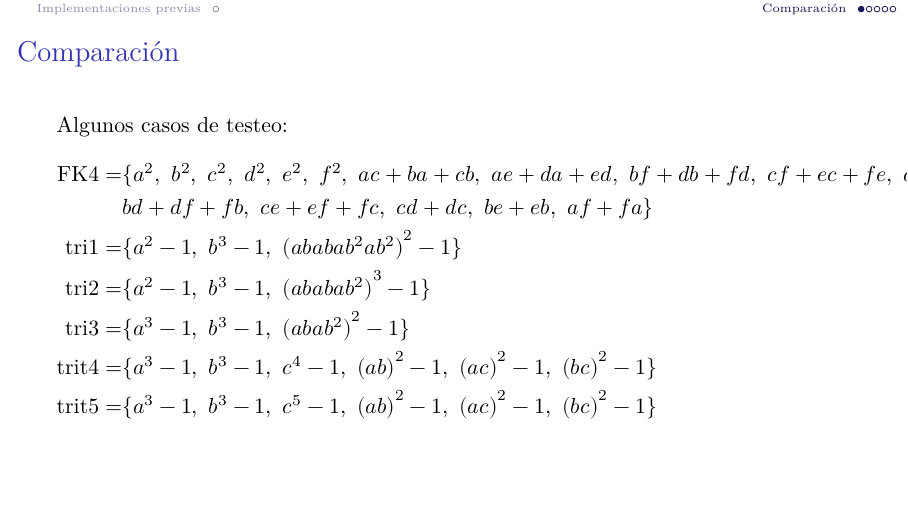
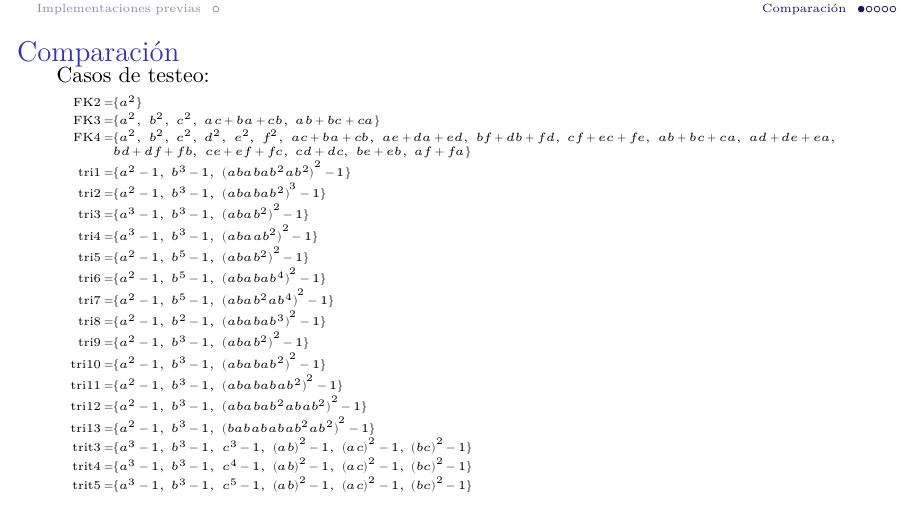
Before and after one commit to IvanRenison/Tesis-Licenciatura, LaTeX slides (Filminas.tex): page 51 of 55. Compiled offline with XeLaTeX.

Commit message:
Todos los Casos de testeo

```diff
--- a/Filminas.tex
+++ b/Filminas.tex
@@ -446,16 +446,32 @@
 
 \begin{frame}
   \frametitle{Comparación}
-  Algunos casos de testeo:
+  Casos de testeo:
+  \begin{tiny}
+    \setlength{\jot}{0pt}
     \begin{align*}
+      \text{FK2} =& \{a^2\} \\
+      \text{FK3} =& \{a^2,\ b^2,\ c^2,\ ac + ba + cb,\ ab + bc + ca\} \\
       \text{FK4} =& \{a^2,\ b^2,\ c^2,\ d^2,\ e^2,\ f^2,\ ac + ba + cb,\ ae + da + ed,\ bf + db + fd,\ cf + ec + fe,\ ab + bc + ca,\ ad + de + ea, \\
         & bd + df + fb,\ ce + ef + fc,\ cd + dc,\ be + eb,\ af + fa\} \\
       \text{tri1} =& \{a^2 - 1,\ b^3 - 1,\ {(ababab^2ab^2)}^2 - 1\} \\
       \text{tri2} =& \{a^2 - 1,\ b^3 - 1,\ {(ababab^2)}^3 - 1\} \\
       \text{tri3} =& \{a^3 - 1,\ b^3 - 1,\ {(abab^2)}^2 - 1\} \\
+      \text{tri4} =& \{a^3 - 1,\ b^3 - 1,\ {(abaab^2)}^2 - 1\} \\
+      \text{tri5} =& \{a^2 - 1,\ b^5 - 1,\ {(abab^2)}^2 - 1\} \\
+      \text{tri6} =& \{a^2 - 1,\ b^5 - 1,\ {(ababab^4)}^2 - 1\} \\
+      \text{tri7} =& \{a^2 - 1,\ b^5 - 1,\ {(abab^2ab^4)}^2 - 1\} \\
+      \text{tri8} =& \{a^2 - 1,\ b^2 - 1,\ {(ababab^3)}^2 - 1\} \\
+      \text{tri9} =& \{a^2 - 1,\ b^3 - 1,\ {(abab^2)}^2 - 1\} \\
+      \text{tri10} =& \{a^2 - 1,\ b^3 - 1,\ {(ababab^2)}^2 - 1\} \\
+      \text{tri11} =& \{a^2 - 1,\ b^3 - 1,\ {(abababab^2)}^2 - 1\} \\
+      \text{tri12} =& \{a^2 - 1,\ b^3 - 1,\ {(ababab^2abab^2)}^2 - 1\} \\
+      \text{tri13} =& \{a^2 - 1,\ b^3 - 1,\ {(babababab^2ab^2)}^2 - 1\} \\
+      \text{trit3} =& \{a^3 - 1,\ b^3 - 1,\ c^3 - 1,\ {(ab)}^2 - 1,\ {(ac)}^2 - 1,\ {(bc)}^2 - 1\} \\
       \text{trit4} =& \{a^3 - 1,\ b^3 - 1,\ c^4 - 1,\ {(ab)}^2 - 1,\ {(ac)}^2 - 1,\ {(bc)}^2 - 1\} \\
       \text{trit5} =& \{a^3 - 1,\ b^3 - 1,\ c^5 - 1,\ {(ab)}^2 - 1,\ {(ac)}^2 - 1,\ {(bc)}^2 - 1\}
     \end{align*}
+  \end{tiny}
 \end{frame}
 
 \begin{frame}
```
Lines whose indentation alone changed are shown as unchanged.
